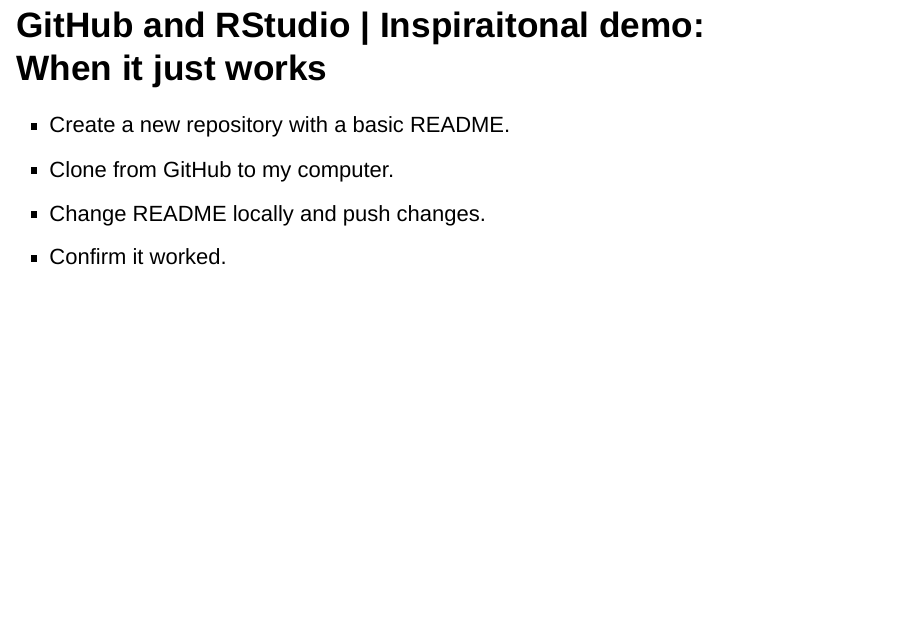
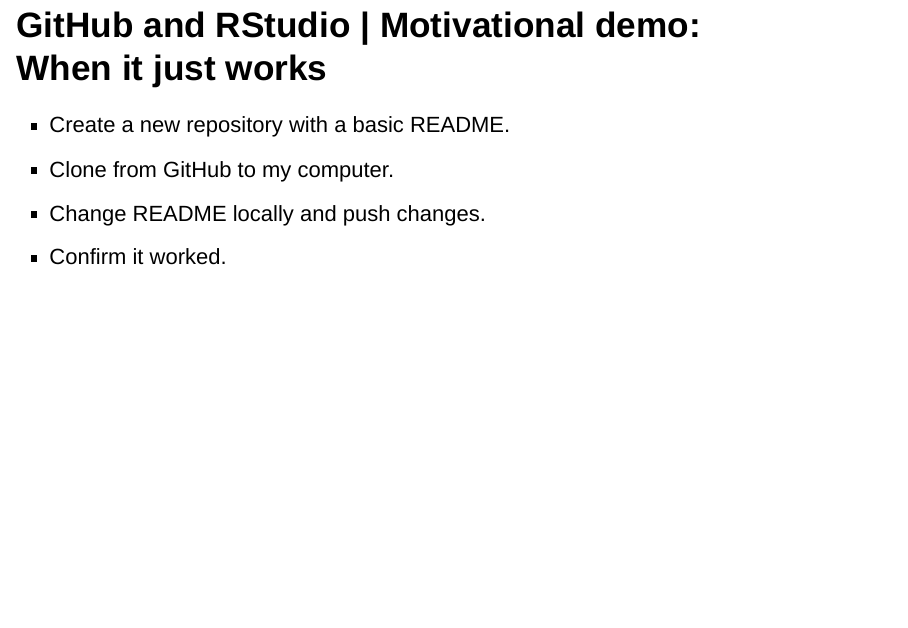
Before and after one commit to maurolepore/talk, an R Markdown document (research-with-github/slides.Rmd): page 28 of 31. Rendered offline with R 4.5, knitr and Pandoc, with nearby package versions; drawn as Slidy slides in place of the format the file asks for.

Commit message:
Little fix.

```diff
--- a/research-with-github/slides.Rmd
+++ b/research-with-github/slides.Rmd
@@ -162,7 +162,7 @@
 
 <img src="img/org-home.png" align="right" width = 650 />
 
-# GitHub and RStudio | Inspiraitonal demo: When it just works
+# GitHub and RStudio | Motivational demo: When it just works
 
 * Create a new repository with a basic README.
 * Clone from GitHub to my computer.
```
Also changed, not shown: 1 other file.
